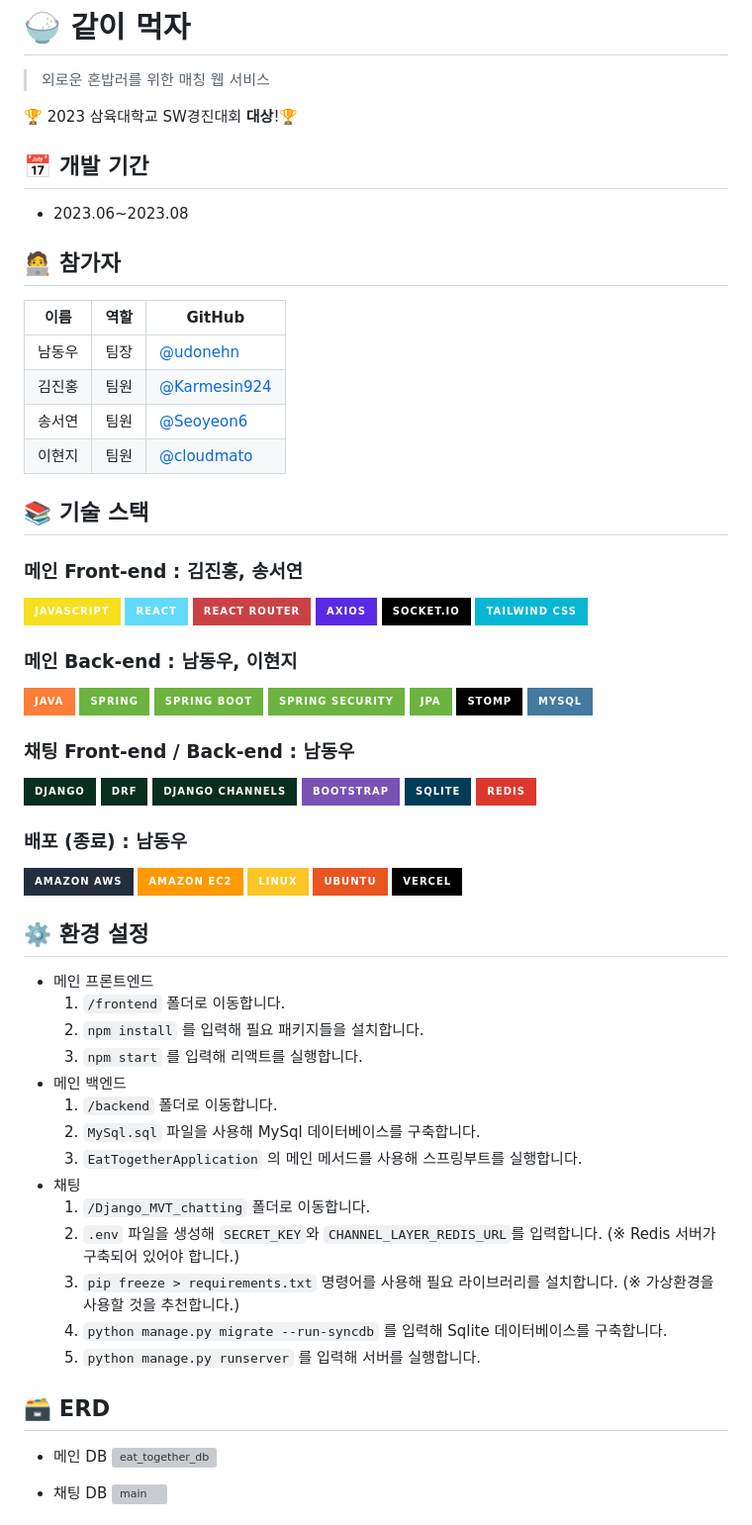
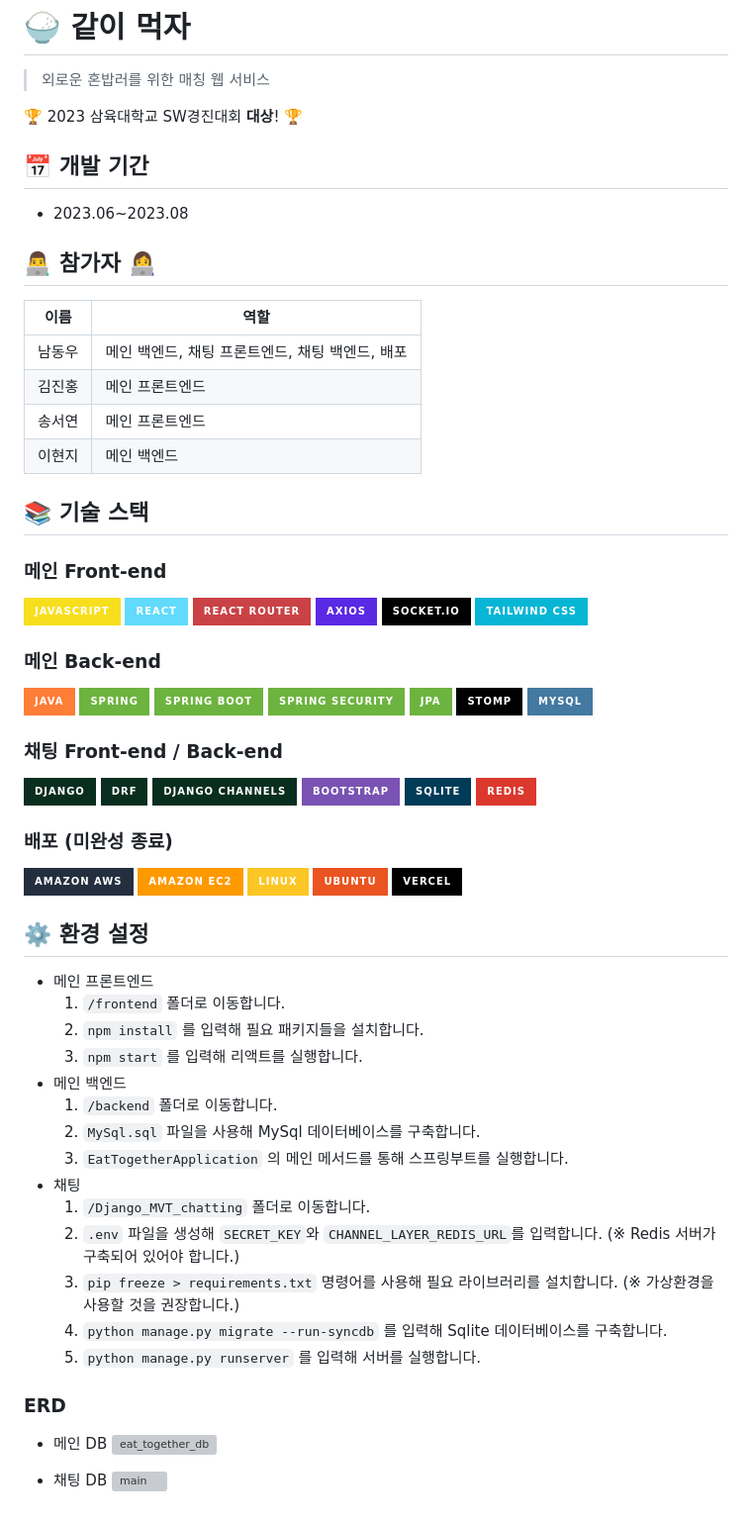
Before and after one commit to Karmesin924/eat_together, a Markdown page: README.md, the part around the change. Shown: that part at 99% size. Rendered like a GitHub page; badges without logos; grey boxes are pictures that could not be loaded.

```diff
--- a/README.md
+++ b/README.md
@@ -1,24 +1,23 @@
 # 🍚 같이 먹자
 >외로운 혼밥러를 위한 매칭 웹 서비스
 
-🏆 2023 삼육대학교 SW경진대회 **대상**!🏆
+🏆 2023 삼육대학교 SW경진대회 **대상**! 🏆
 
 ## 📅 개발 기간
 - 2023.06~2023.08
 
-## 🧑‍💻 참가자
-| 이름  | 역할 | GitHub                                          |
-| ----- | ---- | ---------------------------------------------- |
-| 남동우 | 팀장 | [@udonehn](https://github.com/udonehn) |
-| 김진홍 | 팀원 | [@Karmesin924](https://github.com/Karmesin924)  |
-| 송서연 | 팀원 | [@Seoyeon6](https://github.com/Seoyeon6)  |
-| 이현지 | 팀원 | [@cloudmato](https://github.com/cloudmato)  |
-
+## 👨‍💻 참가자 👩‍💻
+  | 이름  | 역할                                          |
+  | ----- | ---------------------------------------------- |
+  | 남동우 | 메인 백엔드, 채팅 프론트엔드, 채팅 백엔드, 배포 |
+  | 김진홍 | 메인 프론트엔드 |
+  | 송서연 | 메인 프론트엔드 |
+  | 이현지 | 메인 백엔드 |
 
 
 ## 📚 기술 스택
 
-### 메인 Front-end : 김진홍, 송서연
+### 메인 Front-end
 <img src="https://img.shields.io/badge/javascript-F7DF1E.svg?style=for-the-badge&logo=javascript&logoColor=black"/> <img src="https://img.shields.io/badge/react-61DAFB.svg?style=for-the-badge&logo=react&logoColor=black"/>
 <img src="https://img.shields.io/badge/React%20Router-CA4245.svg?style=for-the-badge&logo=React%20Router&logoColor=white"/>
 <img src="https://img.shields.io/badge/axios-5A29E4.svg?style=for-the-badge&logo=axios&logoColor=while"/>
@@ -26,7 +25,7 @@
 <img src="https://img.shields.io/badge/Tailwind%20CSS-06B6D4.svg?style=for-the-badge&logo=Tailwind%20CSS&logoColor=white"/>
 
 
-### 메인 Back-end : 남동우, 이현지
+### 메인 Back-end
 <img src="https://img.shields.io/badge/java-orange.svg?style=for-the-badge&logo=java&logoColor=black"/> <img src="https://img.shields.io/badge/spring-6DB33F.svg?style=for-the-badge&logo=spring&logoColor=white"/>
 <img src="https://img.shields.io/badge/spring%20boot-6DB33F.svg?style=for-the-badge&logo=spring%20boot&logoColor=white"/>
 <img src="https://img.shields.io/badge/spring%20security-6DB33F.svg?style=for-the-badge&logo=springsecurity&logoColor=white"/>
@@ -35,7 +34,7 @@
 <img src="https://img.shields.io/badge/mysql-4479A1.svg?style=for-the-badge&logo=mysql&logoColor=white"/>
 
 
-### 채팅 Front-end / Back-end : 남동우
+### 채팅 Front-end / Back-end
 <img src="https://img.shields.io/badge/django-092E20.svg?style=for-the-badge&logo=django&logoColor=white"/> <img src="https://img.shields.io/badge/DRF-092E20.svg?style=for-the-badge&logo=DRF&logoColor=white"/>
 <img src="https://img.shields.io/badge/django%20channels-092E20.svg?style=for-the-badge&logo=django%20channels&logoColor=white"/>
 <img src="https://img.shields.io/badge/bootstrap-7952B3.svg?style=for-the-badge&logo=bootstrap&logoColor=white"/>
@@ -43,7 +42,7 @@
 <img src="https://img.shields.io/badge/redis-DC382D.svg?style=for-the-badge&logo=redis&logoColor=white"/>
 
 
-### 배포 (종료) : 남동우
+### 배포 (미완성 종료)
 <img src="https://img.shields.io/badge/amazon%20aws-232F3E.svg?style=for-the-badge&logo=amazon%20aws&logoColor="/> <img src="https://img.shields.io/badge/amazon%20ec2-FF9900.svg?style=for-the-badge&logo=amazon%20ec2&logoColor=white"/>
 <img src="https://img.shields.io/badge/linux-FCC624.svg?style=for-the-badge&logo=linux&logoColor=black"/>
 <img src="https://img.shields.io/badge/ubuntu-E95420.svg?style=for-the-badge&logo=ubuntu&logoColor=white"/>
@@ -58,16 +57,16 @@
 * 메인 백엔드
   1. `/backend` 폴더로 이동합니다.
   2. `MySql.sql` 파일을 사용해 MySql 데이터베이스를 구축합니다.
-  3. `EatTogetherApplication` 의 메인 메서드를 사용해 스프링부트를 실행합니다.
+  3. `EatTogetherApplication` 의 메인 메서드를 통해 스프링부트를 실행합니다.
 * 채팅
   1. `/Django_MVT_chatting` 폴더로 이동합니다.
   2. `.env` 파일을 생성해  `SECRET_KEY`와 `CHANNEL_LAYER_REDIS_URL`를 입력합니다. (※ Redis 서버가 구축되어 있어야 합니다.)
-  3. `pip freeze > requirements.txt` 명령어를 사용해 필요 라이브러리를 설치합니다. (※ 가상환경을 사용할 것을 추천합니다.)
+  3. `pip freeze > requirements.txt` 명령어를 사용해 필요 라이브러리를 설치합니다. (※ 가상환경을 사용할 것을 권장합니다.)
   4. `python manage.py migrate --run-syncdb` 를 입력해 Sqlite 데이터베이스를 구축합니다.
   5. `python manage.py runserver` 를 입력해 서버를 실행합니다.
 
 
-## 🗃 ERD
+### ERD
 
 * 메인 DB
 ![eat_together_db](https://github.com/udonehn/eat_together/assets/104974751/d33be321-9181-4aca-a8cf-47ad0a609925)
```
